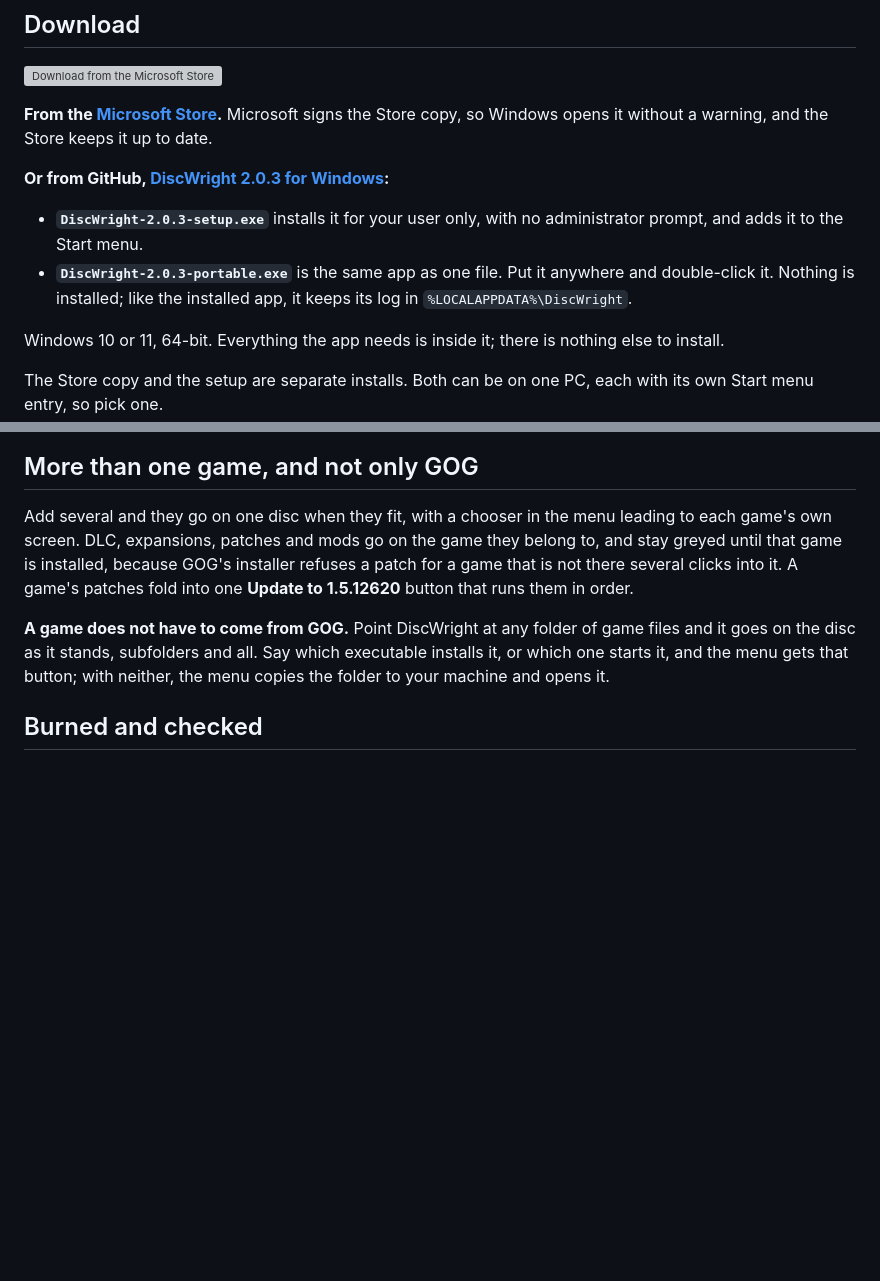
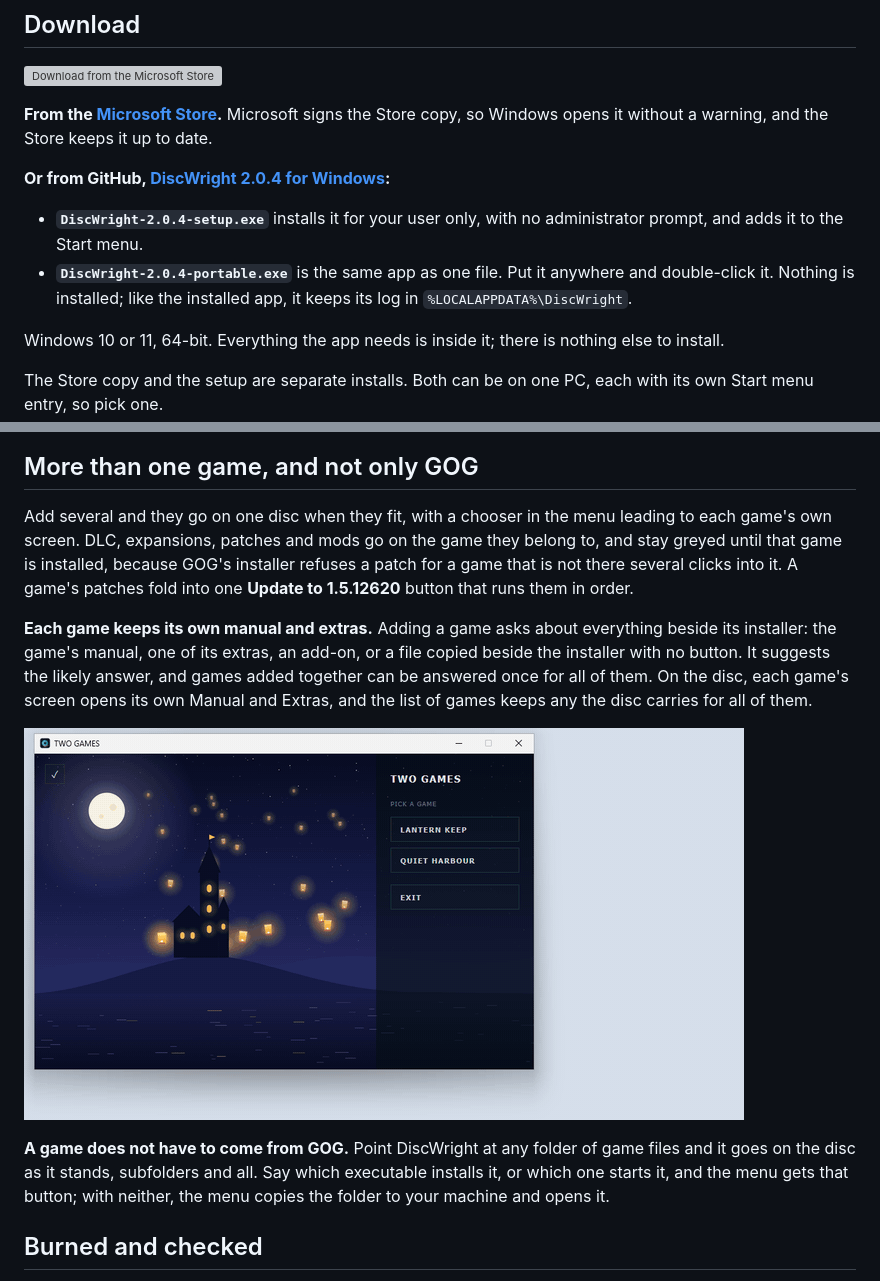
Before and after one commit to lazardjokovic/discwright, a Markdown page: README.md, 2 parts joined by grey strips. GitHub-like rendering; pictures changed too: docs/each-game-its-own-menu.gif (added); blank space fills up the shorter version; grey boxes are pictures that could not be loaded.

```diff
--- a/README.md
+++ b/README.md
@@ -12,10 +12,10 @@ The way PC games came in a box.
 
 **From the [Microsoft Store](https://apps.microsoft.com/detail/9NS2FK1N3KKC).** Microsoft signs the Store copy, so Windows opens it without a warning, and the Store keeps it up to date.
 
-**Or from GitHub, [DiscWright 2.0.3 for Windows](../../releases/latest):**
+**Or from GitHub, [DiscWright 2.0.4 for Windows](../../releases/latest):**
 
-- **`DiscWright-2.0.3-setup.exe`** installs it for your user only, with no administrator prompt, and adds it to the Start menu.
-- **`DiscWright-2.0.3-portable.exe`** is the same app as one file. Put it anywhere and double-click it. Nothing is installed; like the installed app, it keeps its log in `%LOCALAPPDATA%\DiscWright`.
+- **`DiscWright-2.0.4-setup.exe`** installs it for your user only, with no administrator prompt, and adds it to the Start menu.
+- **`DiscWright-2.0.4-portable.exe`** is the same app as one file. Put it anywhere and double-click it. Nothing is installed; like the installed app, it keeps its log in `%LOCALAPPDATA%\DiscWright`.
 
 Windows 10 or 11, 64-bit. Everything the app needs is inside it; there is nothing else to install.
 
@@ -88,6 +88,10 @@ The menu copies the disc, opens the tray, asks for the next one, carries on by i
 ## More than one game, and not only GOG
 
 Add several and they go on one disc when they fit, with a chooser in the menu leading to each game's own screen. DLC, expansions, patches and mods go on the game they belong to, and stay greyed until that game is installed, because GOG's installer refuses a patch for a game that is not there several clicks into it. A game's patches fold into one **Update to 1.5.12620** button that runs them in order.
+
+**Each game keeps its own manual and extras.** Adding a game asks about everything beside its installer: the game's manual, one of its extras, an add-on, or a file copied beside the installer with no button. It suggests the likely answer, and games added together can be answered once for all of them. On the disc, each game's screen opens its own Manual and Extras, and the list of games keeps any the disc carries for all of them.
+
+![Two games on one disc: each game's Manual and Extras open that game's own](docs/each-game-its-own-menu.gif)
 
 **A game does not have to come from GOG.** Point DiscWright at any folder of game files and it goes on the disc as it stands, subfolders and all. Say which executable installs it, or which one starts it, and the menu gets that button; with neither, the menu copies the folder to your machine and opens it.
 
```
Also changed, not shown: DEVELOPING.md (+2 -2 lines), packaging/release-notes/2.0.4.md (added, +51 -0 lines), docs/a-game-of-its-own.gif (added), docs/add-ons-scroll.gif (added), 2 other files.
